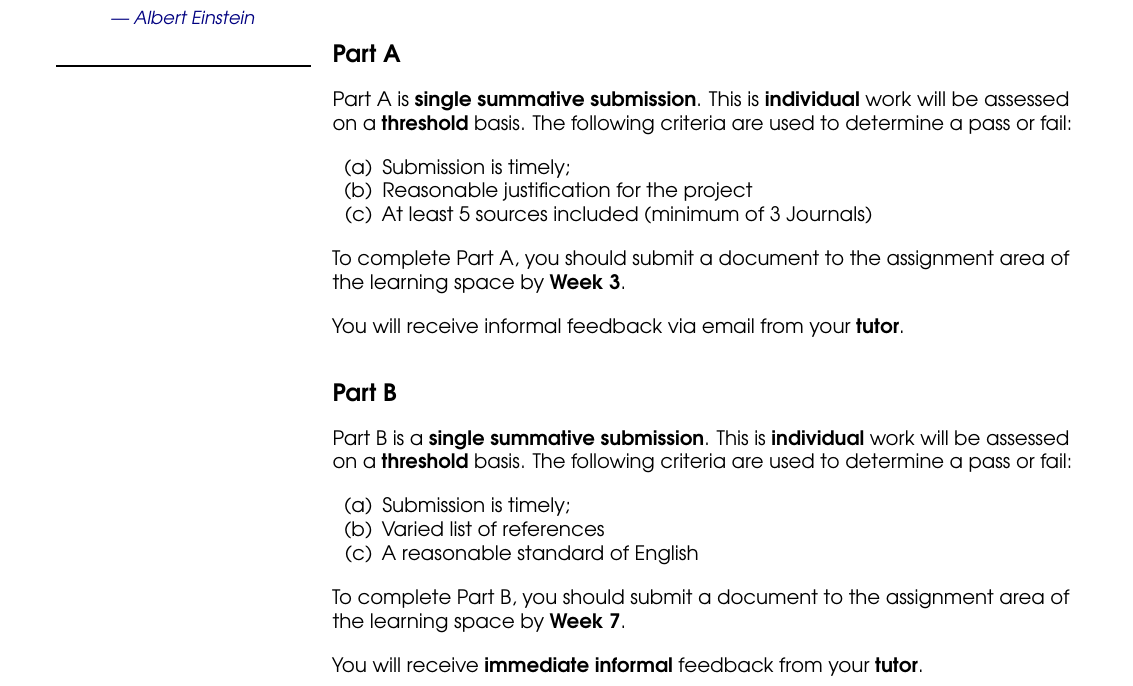
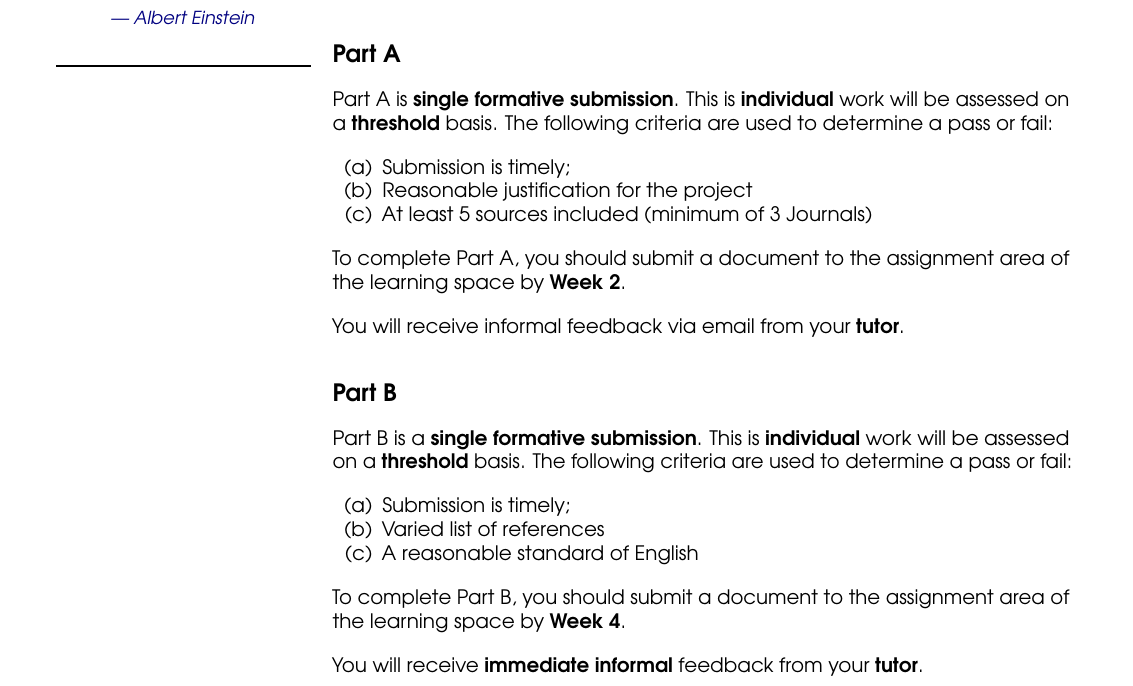
Before and after one commit to Falmouth-Games-Academy/ba-assignment-briefs, a LaTeX document (GAM250/1/17-09-2018 gam250_1.tex): part of page 1 of 4, cut so that both start at the same text. Compiled offline with pdfLaTeX.

Commit message:
Made changes to the schedule

```diff
--- a/GAM250/1/17-09-2018 gam250_1.tex
+++ b/GAM250/1/17-09-2018 gam250_1.tex
@@ -44,7 +44,7 @@ This assignment is formed of several parts:
 
 \subsection*{Part A}
 
-Part A is \textbf{single summative submission}. This is \textbf{individual} work will be assessed on a \textbf{threshold} basis. The following criteria are used to determine a pass or fail:
+Part A is \textbf{single formative submission}. This is \textbf{individual} work will be assessed on a \textbf{threshold} basis. The following criteria are used to determine a pass or fail:
 
 \begin{enumerate}[label=(\alph*)]
 	\item Submission is timely;
@@ -52,13 +52,13 @@ Part A is \textbf{single summative submission}. This is \textbf{individual} work
 	\item At least 5 sources included (minimum of 3 Journals)
 \end{enumerate}
 
-To complete Part A, you should submit a document to the assignment area of the learning space by \textbf{Week 3}.
+To complete Part A, you should submit a document to the assignment area of the learning space by \textbf{Week 2}.
 
 You will receive informal feedback via email from your \textbf{tutor}.
 
 \subsection*{Part B}
 
-Part B is a \textbf{single summative submission}. This is \textbf{individual} work will be assessed on a \textbf{threshold} basis. The following criteria are used to determine a pass or fail:
+Part B is a \textbf{single formative submission}. This is \textbf{individual} work will be assessed on a \textbf{threshold} basis. The following criteria are used to determine a pass or fail:
 
 \begin{enumerate}[label=(\alph*)]
 	\item Submission is timely;
@@ -66,7 +66,7 @@ Part B is a \textbf{single summative submission}. This is \textbf{individual} wo
 	\item A reasonable standard of English
 \end{enumerate}
 
-To complete Part B, you should submit a document to the assignment area of the learning space by \textbf{Week 7}.
+To complete Part B, you should submit a document to the assignment area of the learning space by \textbf{Week 4}.
 
 You will receive \textbf{immediate informal} feedback from your \textbf{tutor}.
 
```
